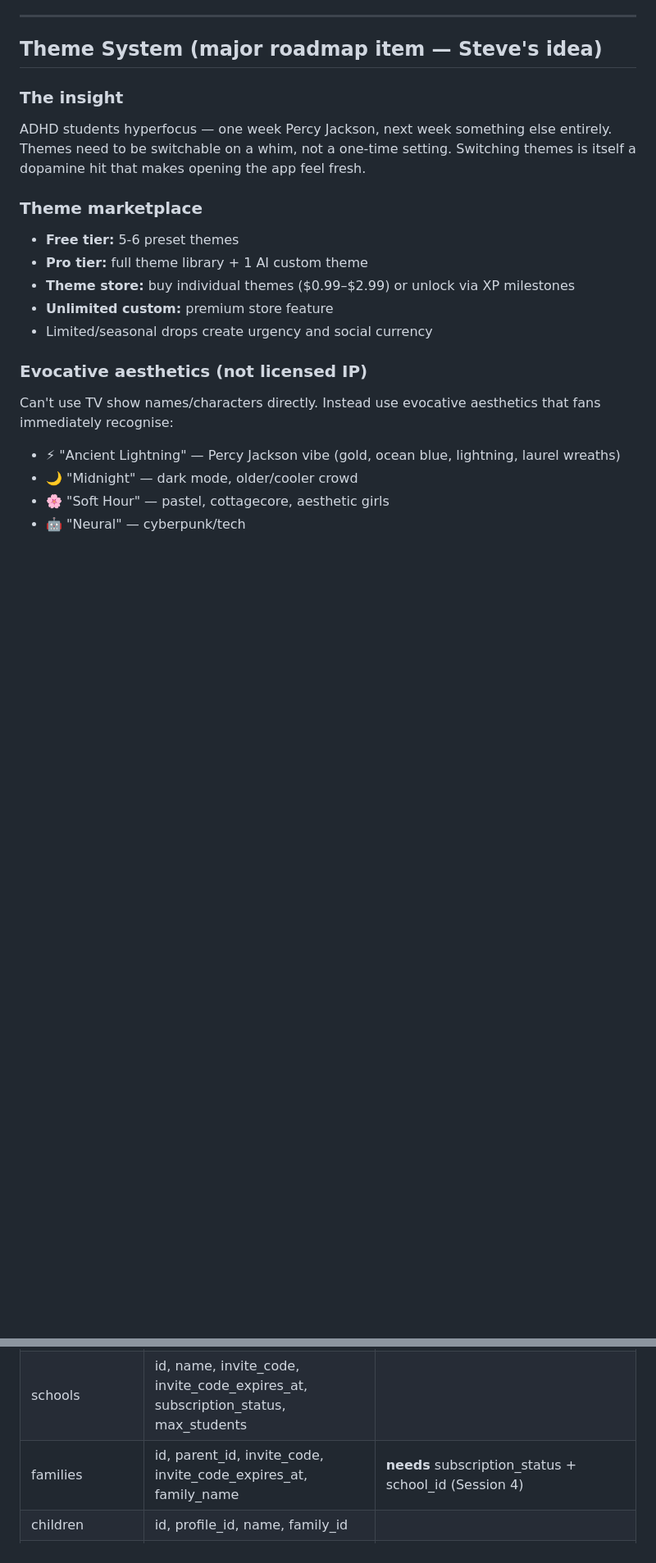
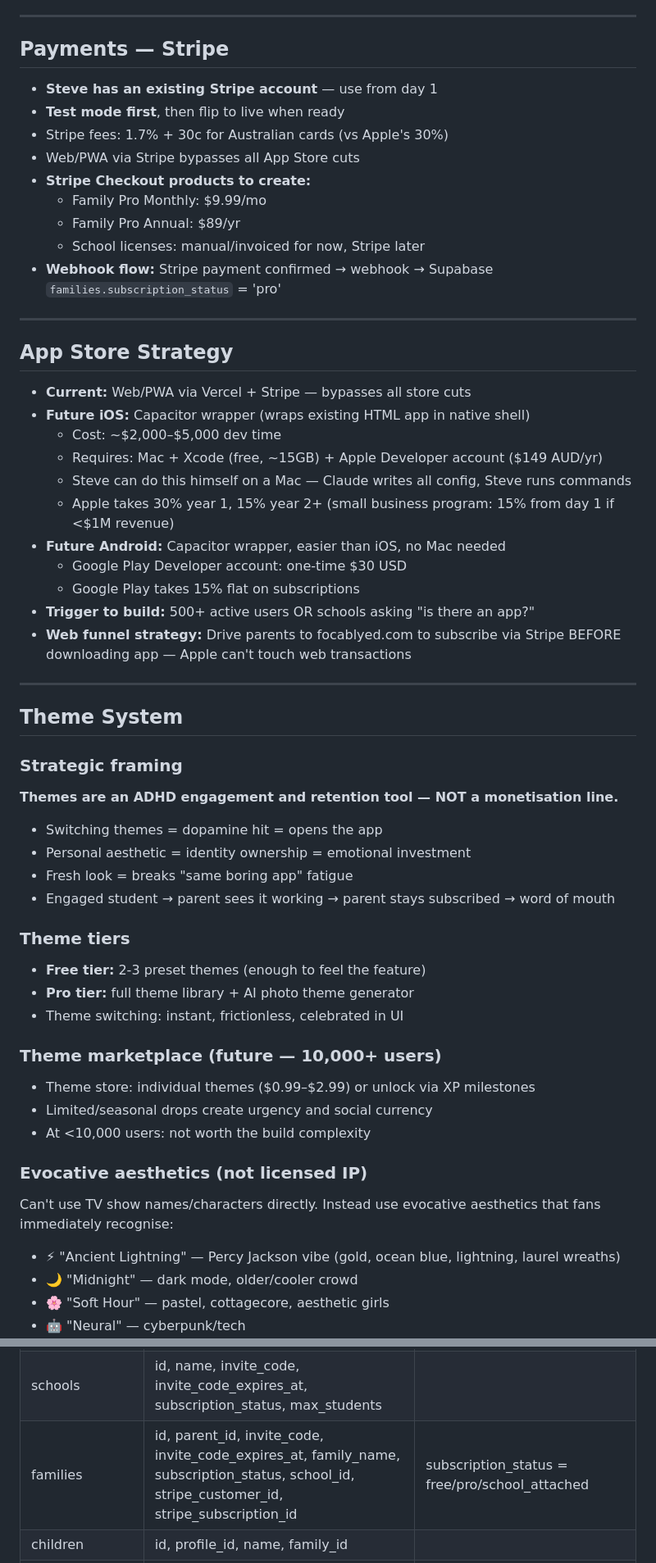
Before and after one commit to stevothomo99-cpu/focably, a Markdown page: CLAUDE_CONTEXT.md, 2 parts joined by grey strips. Shown at 82% size. GitHub-like rendering; blank space fills up the shorter version.

Commit message:
Session 4 prep: update CLAUDE_CONTEXT with strategy, Stripe, pricing, theme reframe

```diff
--- a/CLAUDE_CONTEXT.md
+++ b/CLAUDE_CONTEXT.md
@@ -121,17 +131,54 @@
 
 ---
 
-## Theme System (major roadmap item — Steve's idea)
+## Payments — Stripe
 
-### The insight
-ADHD students hyperfocus — one week Percy Jackson, next week something else entirely. Themes need to be switchable on a whim, not a one-time setting. Switching themes is itself a dopamine hit that makes opening the app feel fresh.
+- **Steve has an existing Stripe account** — use from day 1
+- **Test mode first**, then flip to live when ready
+- Stripe fees: 1.7% + 30c for Australian cards (vs Apple's 30%)
+- Web/PWA via Stripe bypasses all App Store cuts
+- **Stripe Checkout products to create:**
+  - Family Pro Monthly: $9.99/mo
+  - Family Pro Annual: $89/yr
+  - School licenses: manual/invoiced for now, Stripe later
+- **Webhook flow:** Stripe payment confirmed → webhook → Supabase `families.subscription_status` = 'pro'
 
-### Theme marketplace
-- **Free tier:** 5-6 preset themes
-- **Pro tier:** full theme library + 1 AI custom theme
-- **Theme store:** buy individual themes ($0.99–$2.99) or unlock via XP milestones
-- **Unlimited custom:** premium store feature
+---
+
+## App Store Strategy
+
+- **Current:** Web/PWA via Vercel + Stripe — bypasses all store cuts
+- **Future iOS:** Capacitor wrapper (wraps existing HTML app in native shell)
+  - Cost: ~$2,000–$5,000 dev time
+  - Requires: Mac + Xcode (free, ~15GB) + Apple Developer account ($149 AUD/yr)
+  - Steve can do this himself on a Mac — Claude writes all config, Steve runs commands
+  - Apple takes 30% year 1, 15% year 2+ (small business program: 15% from day 1 if <$1M revenue)
+- **Future Android:** Capacitor wrapper, easier than iOS, no Mac needed
+  - Google Play Developer account: one-time $30 USD
+  - Google Play takes 15% flat on subscriptions
+- **Trigger to build:** 500+ active users OR schools asking "is there an app?"
+- **Web funnel strategy:** Drive parents to focablyed.com to subscribe via Stripe BEFORE downloading app — Apple can't touch web transactions
+
+---
+
+## Theme System
+
+### Strategic framing
+**Themes are an ADHD engagement and retention tool — NOT a monetisation line.**
+- Switching themes = dopamine hit = opens the app
+- Personal aesthetic = identity ownership = emotional investment
+- Fresh look = breaks "same boring app" fatigue
+- Engaged student → parent sees it working → parent stays subscribed → word of mouth
+
+### Theme tiers
+- **Free tier:** 2-3 preset themes (enough to feel the feature)
+- **Pro tier:** full theme library + AI photo theme generator
+- Theme switching: instant, frictionless, celebrated in UI
+
+### Theme marketplace (future — 10,000+ users)
+- Theme store: individual themes ($0.99–$2.99) or unlock via XP milestones
 - Limited/seasonal drops create urgency and social currency
+- At <10,000 users: not worth the build complexity
 
 ### Evocative aesthetics (not licensed IP)
 Can't use TV show names/characters directly. Instead use evocative aesthetics that fans immediately recognise:
@@ -294,7 +350,7 @@ ALTER TABLE classes ADD COLUMN IF NOT EXISTS direct_student_enrol boolean DEFAUL
 |-------|-------------|-------|
 | profiles | id, role, full_name, age_group, theme, avatar, school_id, school_role | school_role = null/pending/member/admin |
 | schools | id, name, invite_code, invite_code_expires_at, subscription_status, max_students | |
-| families | id, parent_id, invite_code, invite_code_expires_at, family_name | **needs** subscription_status + school_id (Session 4) |
+| families | id, parent_id, invite_code, invite_code_expires_at, family_name, subscription_status, school_id, stripe_customer_id, stripe_subscription_id | subscription_status = free/pro/school_attached |
 | children | id, profile_id, name, family_id | |
 | classes | id, teacher_id, name, subject, year_group, invite_code, invite_code_expires_at, status, school_id, direct_student_enrol | |
 | class_members | id, class_id, child_id | |
```
Also changed, not shown: other parts of CLAUDE_CONTEXT.md (+66 -39 lines).
